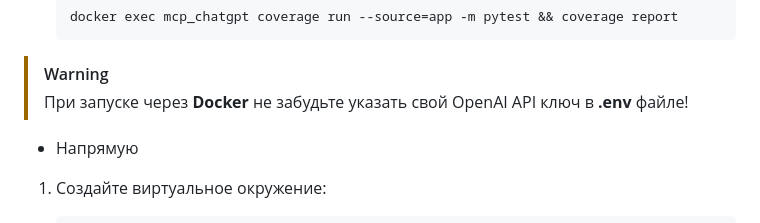
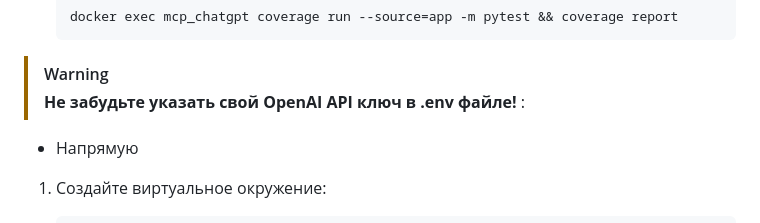
Before and after one commit to voidCaloneian/ChatGPT_Chat_With_Functions, a Markdown page: README.md, the part around the change. GitHub-like rendering.

Commit message:
Update README.md to clarify OpenAI API key requirement for Docker usage

````diff
--- a/README.md
+++ b/README.md
@@ -25,7 +25,7 @@
    docker exec mcp_chatgpt coverage run --source=app -m pytest && coverage report
    ```
 > [!WARNING]
-> При запуске через **Docker** не забудьте указать свой OpenAI API ключ в **.env** файле!
+> **Не забудьте указать свой OpenAI API ключ в **.env** файле!** :
 
 - Напрямую
 
````
